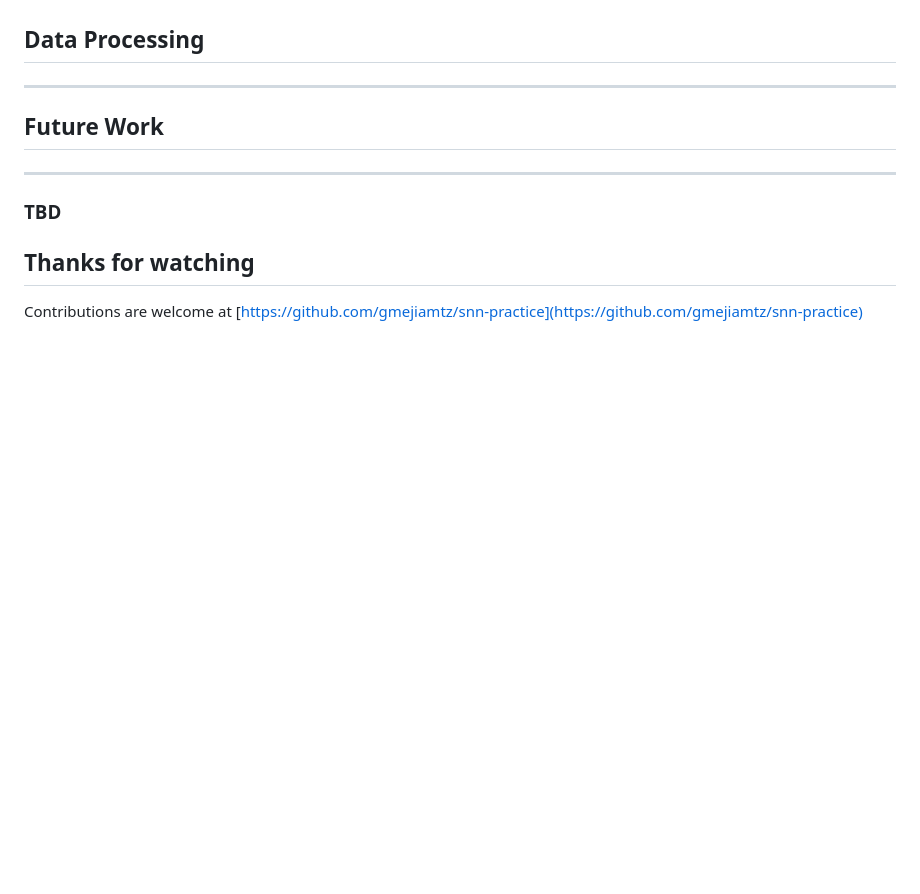
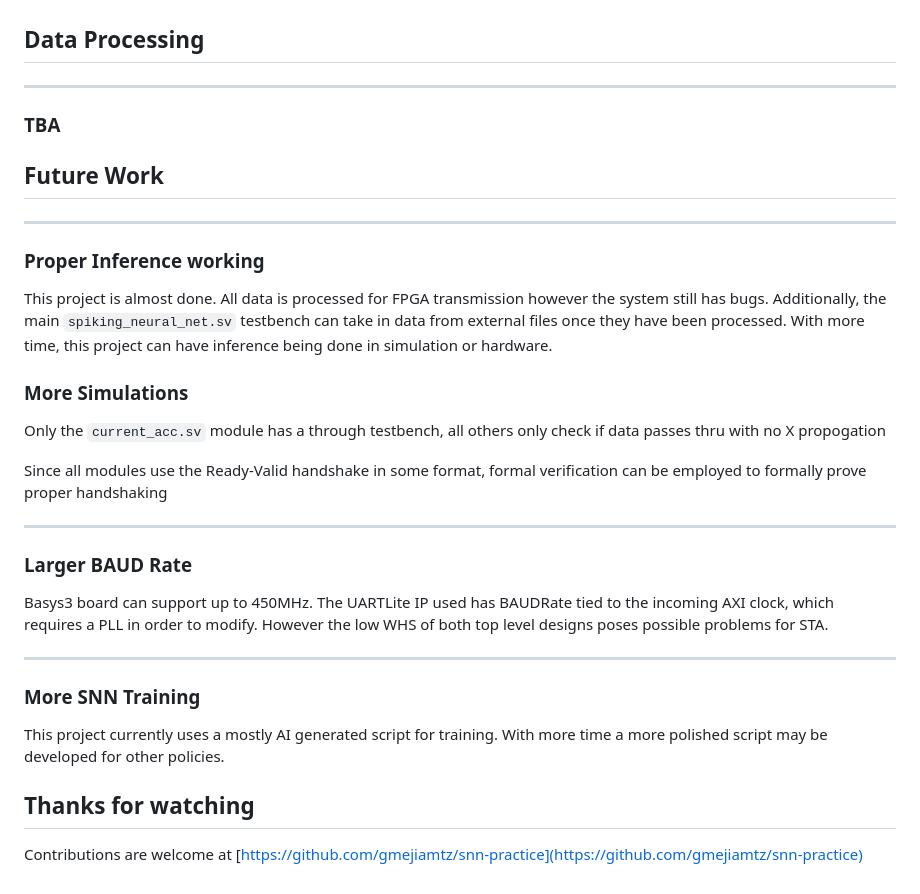
Before and after one commit to gmejiamtz/snn-practice, a Markdown page: docs/slides.md, the part around the change. Drawn GitHub-style; blank space fills up the shorter version.

Commit message:
Finished Future work section for now

```diff
--- a/docs/slides.md
+++ b/docs/slides.md
@@ -199,13 +199,41 @@ address is `0x0-0x80` and the external BRAM is `0x80-0xFF`.
 
 ---
 
-###
+### TBA
 
 ## Future Work
 
 ---
 
-### TBD
+### Proper Inference working
+
+This project is almost done. All data is processed for FPGA transmission however the system still has
+bugs. Additionally, the main `spiking_neural_net.sv` testbench can take in data from external files once
+they have been processed. With more time, this project can have inference being done in simulation or
+hardware.
+
+### More Simulations
+
+Only the `current_acc.sv` module has a through testbench, all others only check if data passes thru
+with no X propogation
+
+Since all modules use the Ready-Valid handshake in some format, formal verification can be employed
+to formally prove proper handshaking
+
+---
+
+### Larger BAUD Rate
+
+Basys3 board can support up to 450MHz. The UARTLite IP used has BAUDRate tied to the incoming AXI clock,
+which requires a PLL in order to modify. However the low WHS of both top level designs poses possible
+problems for STA.
+
+---
+
+### More SNN Training
+
+This project currently uses a mostly AI generated script for training. With more time a more polished script
+may be developed for other policies.
 
 ## Thanks for watching
 
```
